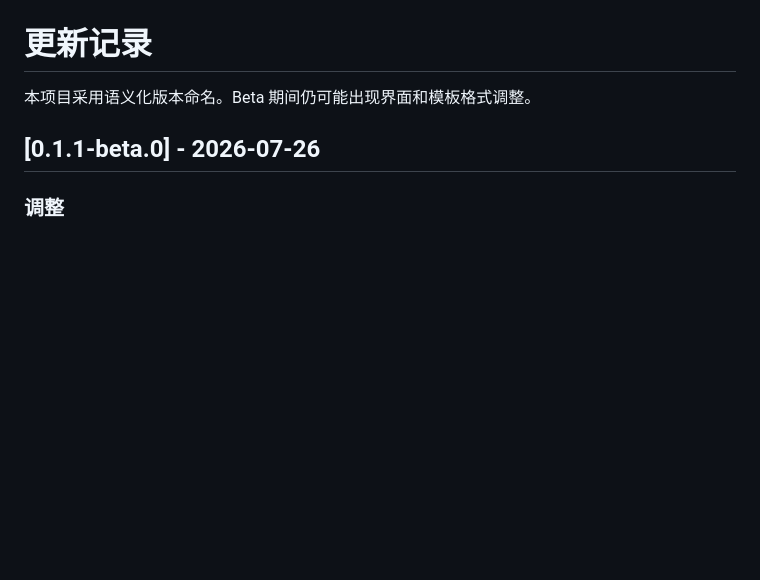
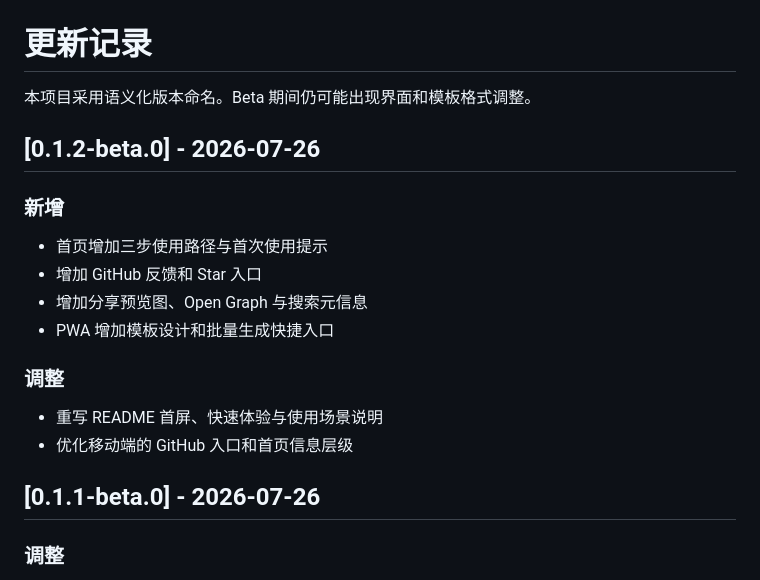
Before and after one commit to Zhang-YLong/paperflow-studio, a Markdown page: CHANGELOG.md, the part around the change. Rendered like a GitHub page; blank space fills up the shorter version.

```diff
--- a/CHANGELOG.md
+++ b/CHANGELOG.md
@@ -1,6 +1,20 @@
 # 更新记录
 
 本项目采用语义化版本命名。Beta 期间仍可能出现界面和模板格式调整。
+
+## [0.1.2-beta.0] - 2026-07-26
+
+### 新增
+
+- 首页增加三步使用路径与首次使用提示
+- 增加 GitHub 反馈和 Star 入口
+- 增加分享预览图、Open Graph 与搜索元信息
+- PWA 增加模板设计和批量生成快捷入口
+
+### 调整
+
+- 重写 README 首屏、快速体验与使用场景说明
+- 优化移动端的 GitHub 入口和首页信息层级
 
 ## [0.1.1-beta.0] - 2026-07-26
 
```
Also changed, not shown: README.md (+55 -32 lines), docs/assets/home.png, public/social-preview.png (added), 10 other files.
